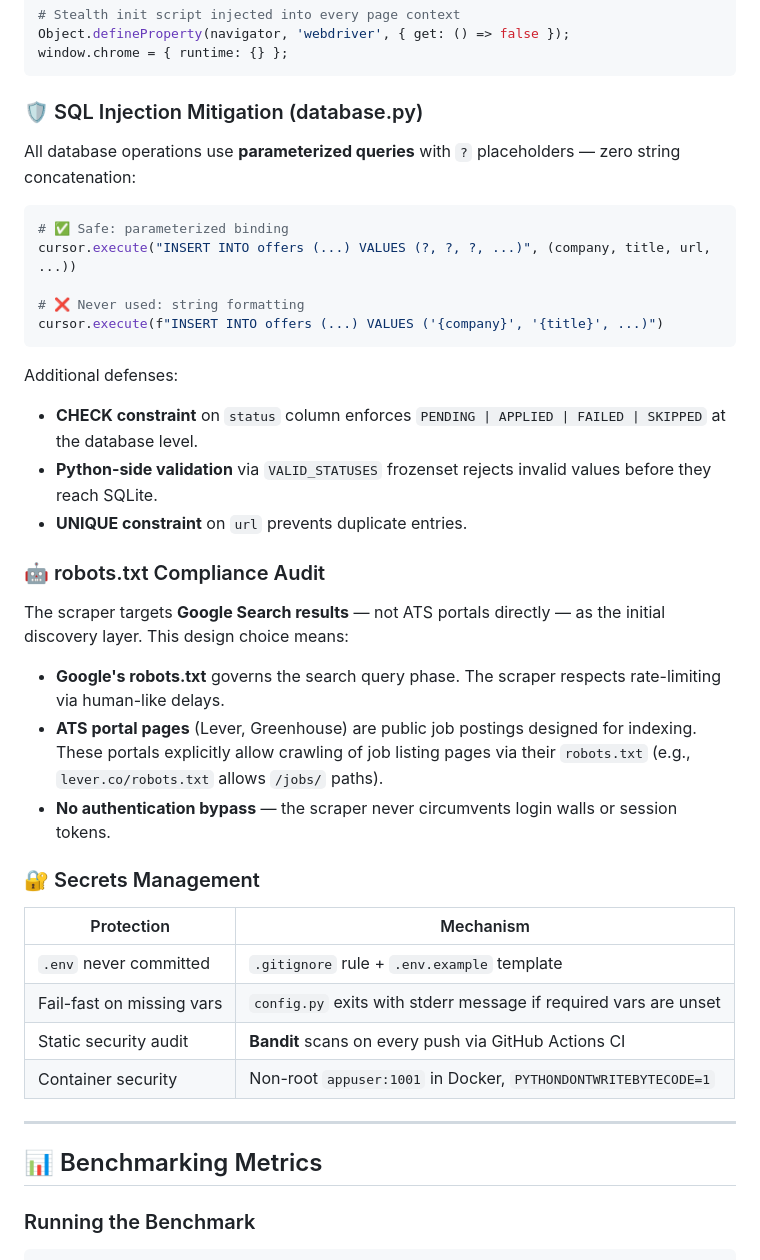
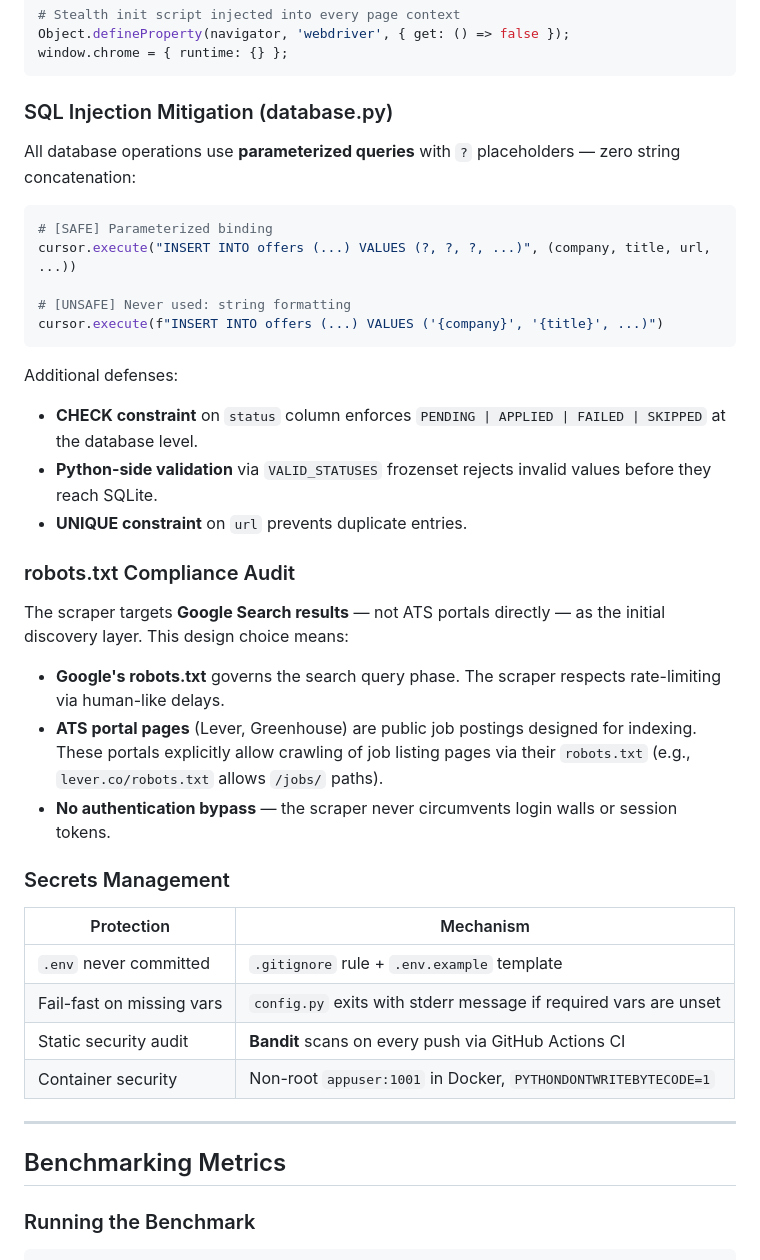
Before and after one commit to alej-developer/looking-jobs, a Markdown page: README.md, the part around one of its changes. GitHub-like rendering.

````diff
--- a/README.md
+++ b/README.md
@@ -115,15 +115,15 @@ Object.defineProperty(navigator, 'webdriver', { get: () => false });
 window.chrome = { runtime: {} };
 ```
 
-### 🛡 SQL Injection Mitigation (database.py)
+### SQL Injection Mitigation (database.py)
 
 All database operations use **parameterized queries** with `?` placeholders — zero string concatenation:
 
 ```python
-# ✅ Safe: parameterized binding
+# [SAFE] Parameterized binding
 cursor.execute("INSERT INTO offers (...) VALUES (?, ?, ?, ...)", (company, title, url, ...))
 
-# ❌ Never used: string formatting
+# [UNSAFE] Never used: string formatting
 cursor.execute(f"INSERT INTO offers (...) VALUES ('{company}', '{title}', ...)")
 ```
 
@@ -132,7 +132,7 @@ Additional defenses:
 - **Python-side validation** via `VALID_STATUSES` frozenset rejects invalid values before they reach SQLite.
 - **UNIQUE constraint** on `url` prevents duplicate entries.
 
-### 🤖 robots.txt Compliance Audit
+### robots.txt Compliance Audit
 
 The scraper targets **Google Search results** — not ATS portals directly — as the initial discovery layer. This design choice means:
 
@@ -140,7 +140,7 @@ The scraper targets **Google Search results** — not ATS portals directly — a
 - **ATS portal pages** (Lever, Greenhouse) are public job postings designed for indexing. These portals explicitly allow crawling of job listing pages via their `robots.txt` (e.g., `lever.co/robots.txt` allows `/jobs/` paths).
 - **No authentication bypass** — the scraper never circumvents login walls or session tokens.
 
-### 🔐 Secrets Management
+### Secrets Management
 
 | Protection | Mechanism |
 |-----------|-----------|
@@ -151,7 +151,7 @@ The scraper targets **Google Search results** — not ATS portals directly — a
 
 ---
 
-## 📊 Benchmarking Metrics
+## Benchmarking Metrics
 
 ### Running the Benchmark
 
````
Also changed, not shown: other parts of README.md (+28 -28 lines).
